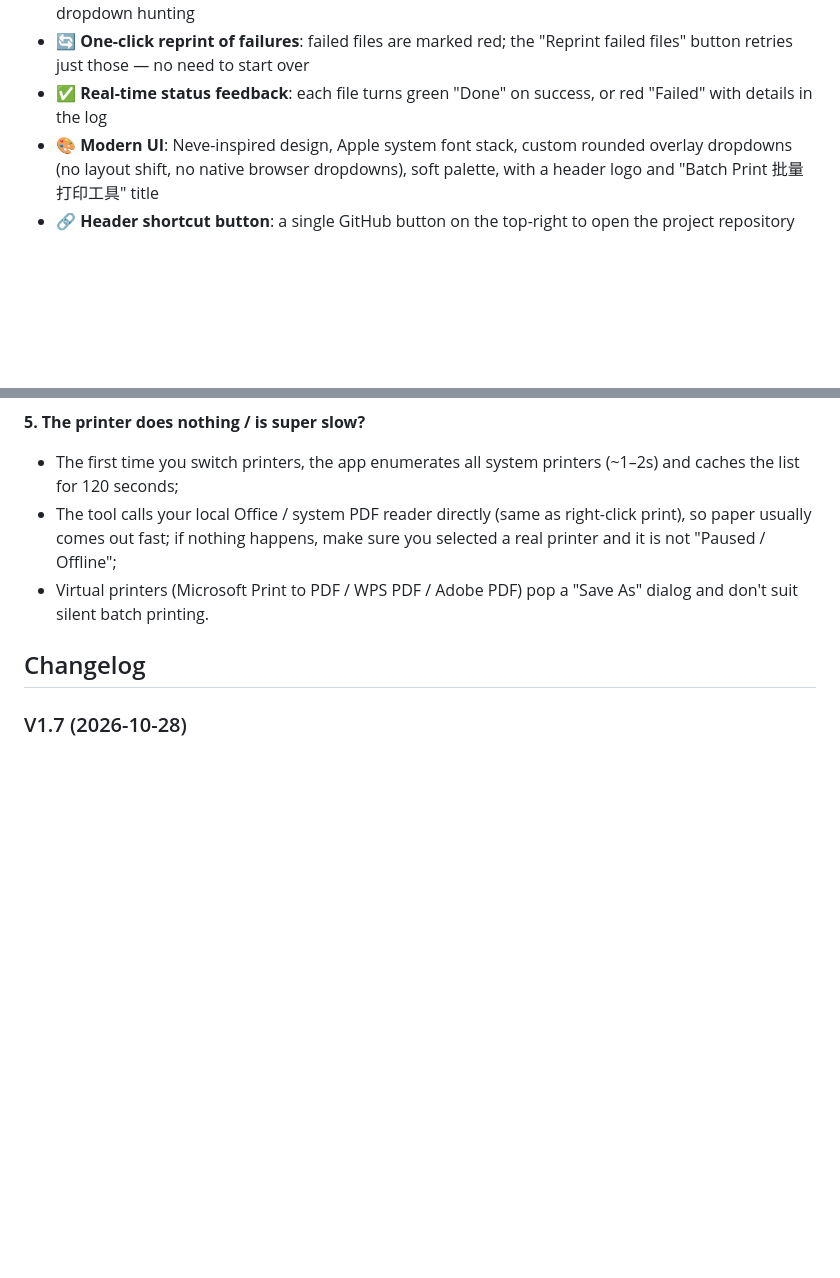
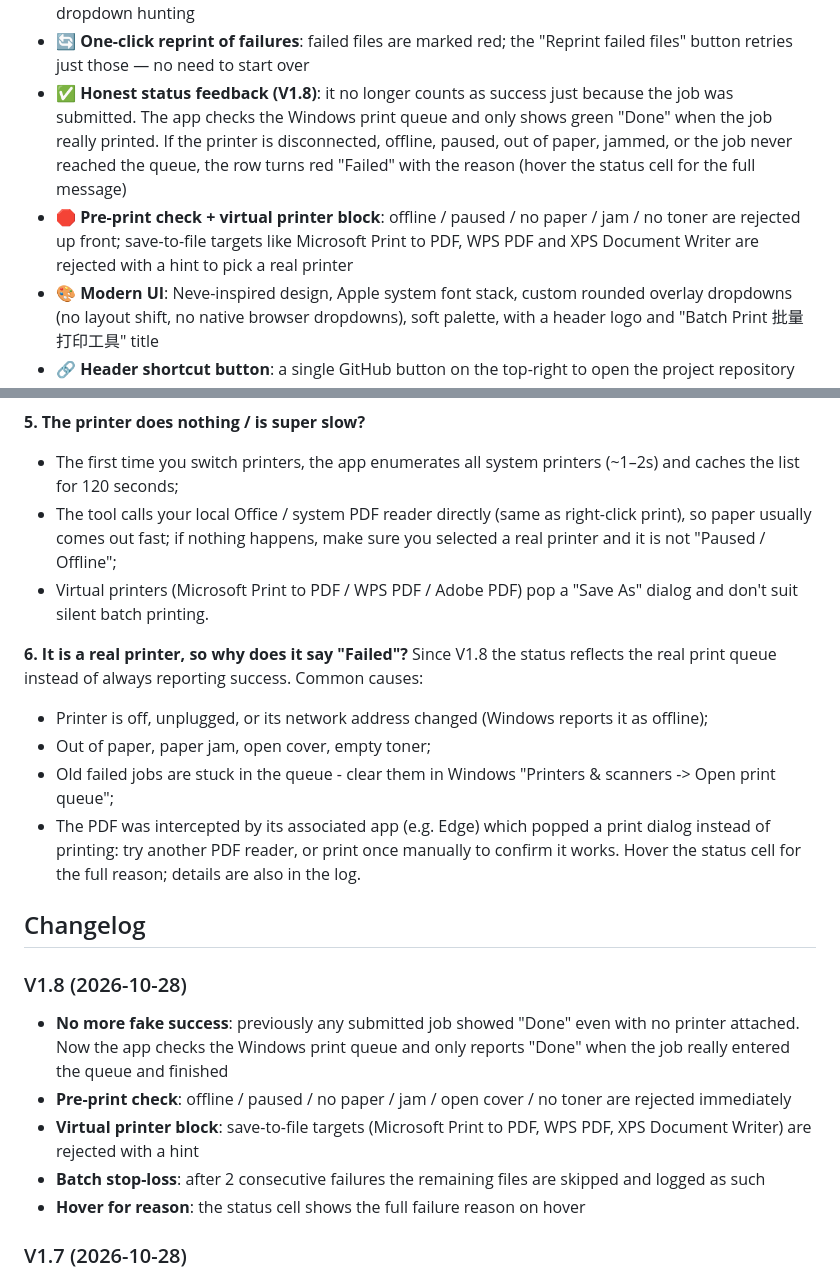
Before and after one commit to tsinghuaking/Batch-Print, a Markdown page: README_en.md, 2 parts joined by grey strips. Drawn GitHub-style; blank space fills up the shorter version.

```diff
--- a/README_en.md
+++ b/README_en.md
@@ -32,7 +32,8 @@ Key features:
 - ⚫ **Monochrome by default**: newly added files print in black & white to avoid wasting color ink
 - 💾 **Remember the default printer**: click "Set as default" and it is auto-selected next time — no more dropdown hunting
 - 🔄 **One-click reprint of failures**: failed files are marked red; the "Reprint failed files" button retries just those — no need to start over
-- ✅ **Real-time status feedback**: each file turns green "Done" on success, or red "Failed" with details in the log
+- ✅ **Honest status feedback (V1.8)**: it no longer counts as success just because the job was submitted. The app checks the Windows print queue and only shows green "Done" when the job really printed. If the printer is disconnected, offline, paused, out of paper, jammed, or the job never reached the queue, the row turns red "Failed" with the reason (hover the status cell for the full message)
+- 🛑 **Pre-print check + virtual printer block**: offline / paused / no paper / jam / no toner are rejected up front; save-to-file targets like Microsoft Print to PDF, WPS PDF and XPS Document Writer are rejected with a hint to pick a real printer
 - 🎨 **Modern UI**: Neve-inspired design, Apple system font stack, custom rounded overlay dropdowns (no layout shift, no native browser dropdowns), soft palette, with a header logo and "Batch Print 批量打印工具" title
 - 🔗 **Header shortcut button**: a single GitHub button on the top-right to open the project repository
 - 🪟 **No black window, opens in your browser**: built only on the Python standard library (no third-party web framework); the
@@ -129,7 +130,24 @@ They are temporarily stored in `%USERPROFILE%/.batch_print/uploads/` and are not
 - The tool calls your local Office / system PDF reader directly (same as right-click print), so paper usually comes out fast; if nothing happens, make sure you selected a real printer and it is not "Paused / Offline";
 - Virtual printers (Microsoft Print to PDF / WPS PDF / Adobe PDF) pop a "Save As" dialog and don't suit silent batch printing.
 
+**6. It is a real printer, so why does it say "Failed"?**
+Since V1.8 the status reflects the real print queue instead of always reporting success. Common causes:
+- Printer is off, unplugged, or its network address changed (Windows reports it as offline);
+- Out of paper, paper jam, open cover, empty toner;
+- Old failed jobs are stuck in the queue - clear them in Windows "Printers & scanners -> Open print queue";
+- The PDF was intercepted by its associated app (e.g. Edge) which popped a print dialog instead of printing:
+  try another PDF reader, or print once manually to confirm it works.
+Hover the status cell for the full reason; details are also in the log.
+
 ## Changelog
+
+### V1.8 (2026-10-28)
+- **No more fake success**: previously any submitted job showed "Done" even with no printer attached.
+  Now the app checks the Windows print queue and only reports "Done" when the job really entered the queue and finished
+- **Pre-print check**: offline / paused / no paper / jam / open cover / no toner are rejected immediately
+- **Virtual printer block**: save-to-file targets (Microsoft Print to PDF, WPS PDF, XPS Document Writer) are rejected with a hint
+- **Batch stop-loss**: after 2 consecutive failures the remaining files are skipped and logged as such
+- **Hover for reason**: the status cell shows the full failure reason on hover
 
 ### V1.7 (2026-10-28)
 - **Real PPT support**: `.ppt/.pptx` were documented but rejected on upload; now accepted and printed by local PowerPoint
```
Also changed, not shown: other parts of README_en.md (+1 -1 lines), README.md (+21 -3 lines), docs/preview.png, 2 other files.
